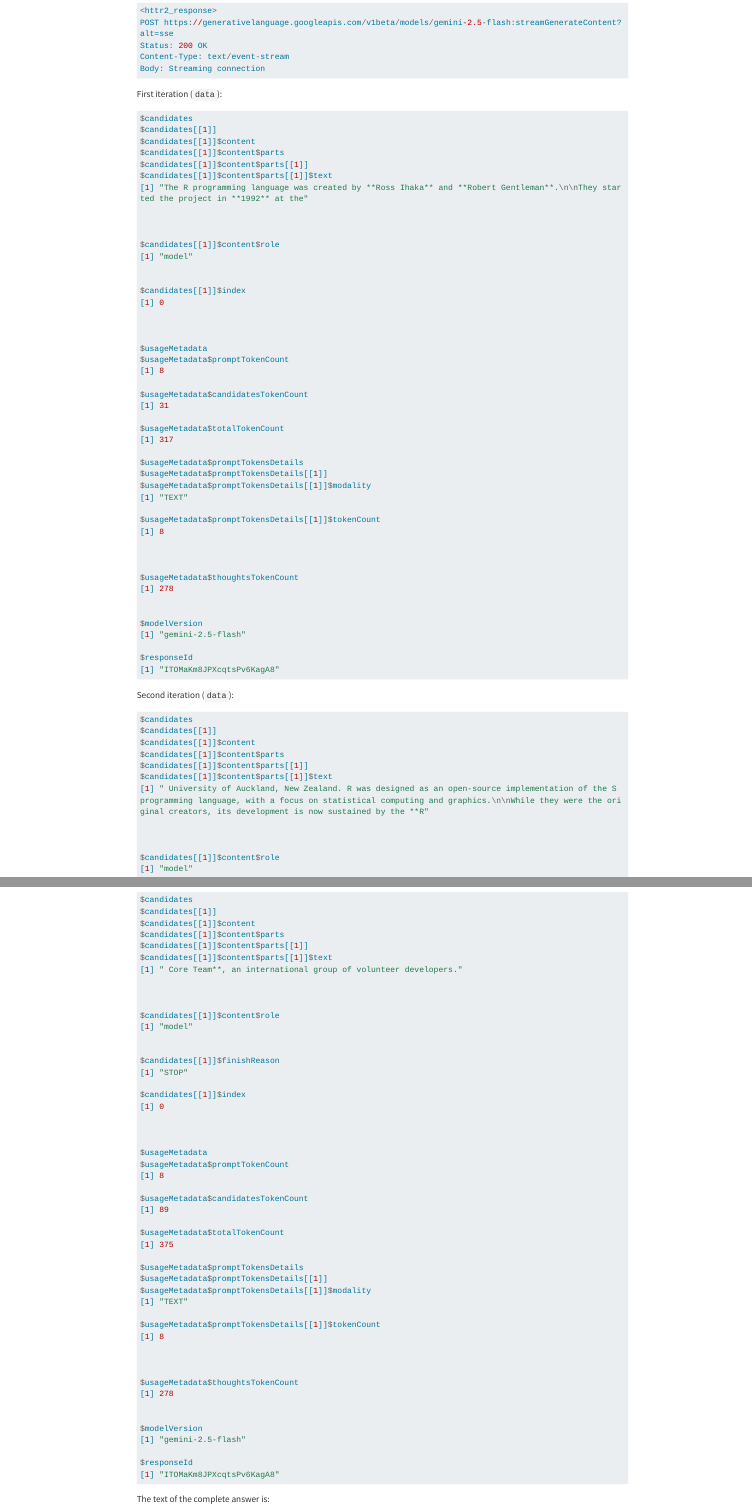
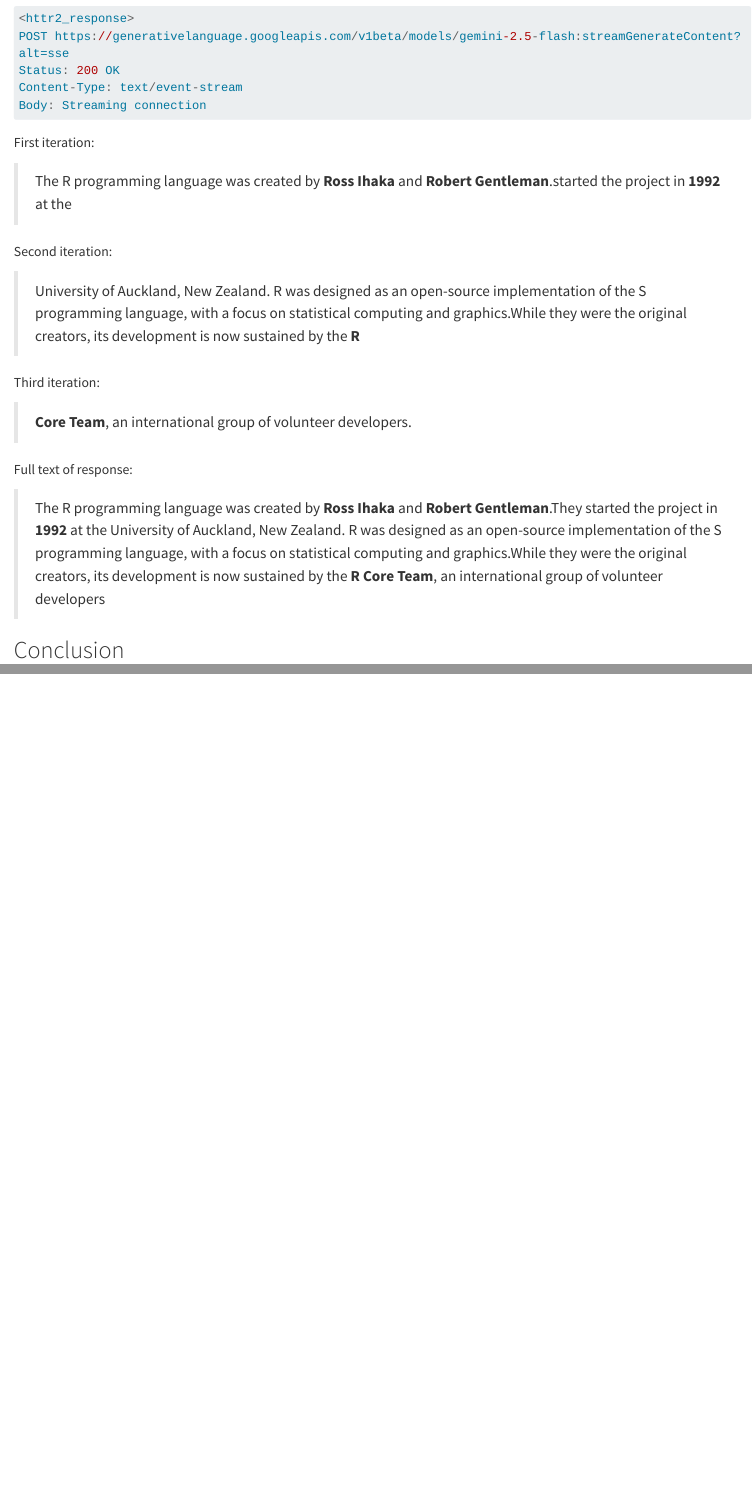
Before and after one commit to howardbaik/insidethetv-quarto, a Quarto document (posts/deep-dive-into-ellmer-part1/index.qmd): the page in a window 1100 px wide, from 8480 px down before the commit and from 12880 px down after it, so that both start at the same text, and a second part further down, joined at a grey line. Rendered offline with R 4.5, knitr and Pandoc in place of Quarto, with nearby package versions; long lines of code are wrapped.

Commit message:
95%  done

````diff
--- a/posts/deep-dive-into-ellmer-part1/index.qmd
+++ b/posts/deep-dive-into-ellmer-part1/index.qmd
@@ -3,7 +3,7 @@ title: "Deep Dive into {ellmer}: Part 1"
 description: "I parsed through the source code of {ellmer} so you don't have to."
 author: "Howard Baik"
 date: "2025-08-04"
-categories: [Software Engineering]
+categories: [ellmer]
 image: "thumbnail.png"
 execute:
   eval: false
@@ -593,70 +600,24 @@ Content-Type: text/event-stream
 Body: Streaming connection
 ```
 
-First iteration (`data`):
-``` r
-$candidates
-$candidates[[1]]
-$candidates[[1]]$content
-$candidates[[1]]$content$parts
-$candidates[[1]]$content$parts[[1]]
-$candidates[[1]]$content$parts[[1]]$text
-[1] "The R programming language was created by **Ross Ihaka** and **Robert Gentleman**.\n\nThey started the project in **1992** at the"
+First iteration:
+
+> The R programming language was created by **Ross Ihaka** and **Robert Gentleman**.\n\nThey started the project in **1992** at the
+
+
+Second iteration:
+
+> University of Auckland, New Zealand. R was designed as an open-source implementation of the S programming language, with a focus on statistical computing and graphics.\n\n While they were the original creators, its development is now sustained by the **R**
 
 
 
-$candidates[[1]]$content$role
-[1] "model"
+Third iteration:
+
+> **Core Team**, an international group of volunteer developers.
 
 
-$candidates[[1]]$index
-[1] 0
+Full text of response:
+
+> The R programming language was created by **Ross Ihaka** and **Robert Gentleman**.\n\n They started the project in **1992** at the University of Auckland, New Zealand. R was designed as an open-source implementation of the S programming language, with a focus on statistical computing and graphics.\n\n While they were the original creators, its development is now sustained by the **R Core Team**, an international group of volunteer developers
 
 
-
-$usageMetadata
-$usageMetadata$promptTokenCount
-[1] 8
-
-$usageMetadata$candidatesTokenCount
-[1] 31
-
-$usageMetadata$totalTokenCount
-[1] 317
-
-$usageMetadata$promptTokensDetails
-$usageMetadata$promptTokensDetails[[1]]
-$usageMetadata$promptTokensDetails[[1]]$modality
-[1] "TEXT"
-
-$usageMetadata$promptTokensDetails[[1]]$tokenCount
-[1] 8
-
-
-
-$usageMetadata$thoughtsTokenCount
-[1] 278
-
-
-$modelVersion
-[1] "gemini-2.5-flash"
-
-$responseId
-[1] "ITOMaKm8JPXcqtsPv6KagA8"
-```
-
-Second iteration (`data`):
-
-```r
-$candidates
-$candidates[[1]]
-$candidates[[1]]$content
-$candidates[[1]]$content$parts
-$candidates[[1]]$content$parts[[1]]
-$candidates[[1]]$content$parts[[1]]$text
-[1] " University of Auckland, New Zealand. R was designed as an open-source implementation of the S programming language, with a focus on statistical computing and graphics.\n\nWhile they were the original creators, its development is now sustained by the **R"
-
-
-
-$candidates[[1]]$content$role
-[1] "model"
@@ -706,54 +624 @@ $responseId
-$candidates
-$candidates[[1]]
-$candidates[[1]]$content
-$candidates[[1]]$content$parts
-$candidates[[1]]$content$parts[[1]]
-$candidates[[1]]$content$parts[[1]]$text
-[1] " Core Team**, an international group of volunteer developers."
-
-
-
-$candidates[[1]]$content$role
-[1] "model"
-
-
-$candidates[[1]]$finishReason
-[1] "STOP"
-
-$candidates[[1]]$index
-[1] 0
-
-
-
-$usageMetadata
-$usageMetadata$promptTokenCount
-[1] 8
-
-$usageMetadata$candidatesTokenCount
-[1] 89
-
-$usageMetadata$totalTokenCount
-[1] 375
-
-$usageMetadata$promptTokensDetails
-$usageMetadata$promptTokensDetails[[1]]
-$usageMetadata$promptTokensDetails[[1]]$modality
-[1] "TEXT"
-
-$usageMetadata$promptTokensDetails[[1]]$tokenCount
-[1] 8
-
-
-
-$usageMetadata$thoughtsTokenCount
-[1] 278
-
-
-$modelVersion
-[1] "gemini-2.5-flash"
-
-$responseId
-[1] "ITOMaKm8JPXcqtsPv6KagA8"
-```
-
-The text of the complete answer is: `"The R programming language was created by **Ross Ihaka** and **Robert Gentleman**.\n\nThey started the project in **1992** at the University of Auckland, New Zealand. R was designed as an open-source implementation of the S programming language, with a focus on statistical computing and graphics.\n\nWhile they were the original creators, its development is now sustained by the **R Core Team**, an international group of volunteer developers.`
+## Conclusion
````
Also changed, not shown: .quarto/idx/index.qmd.json, posts/deep-dive-into-ellmer-part1/index.qmd (90 more changed lines), 4 other files.
